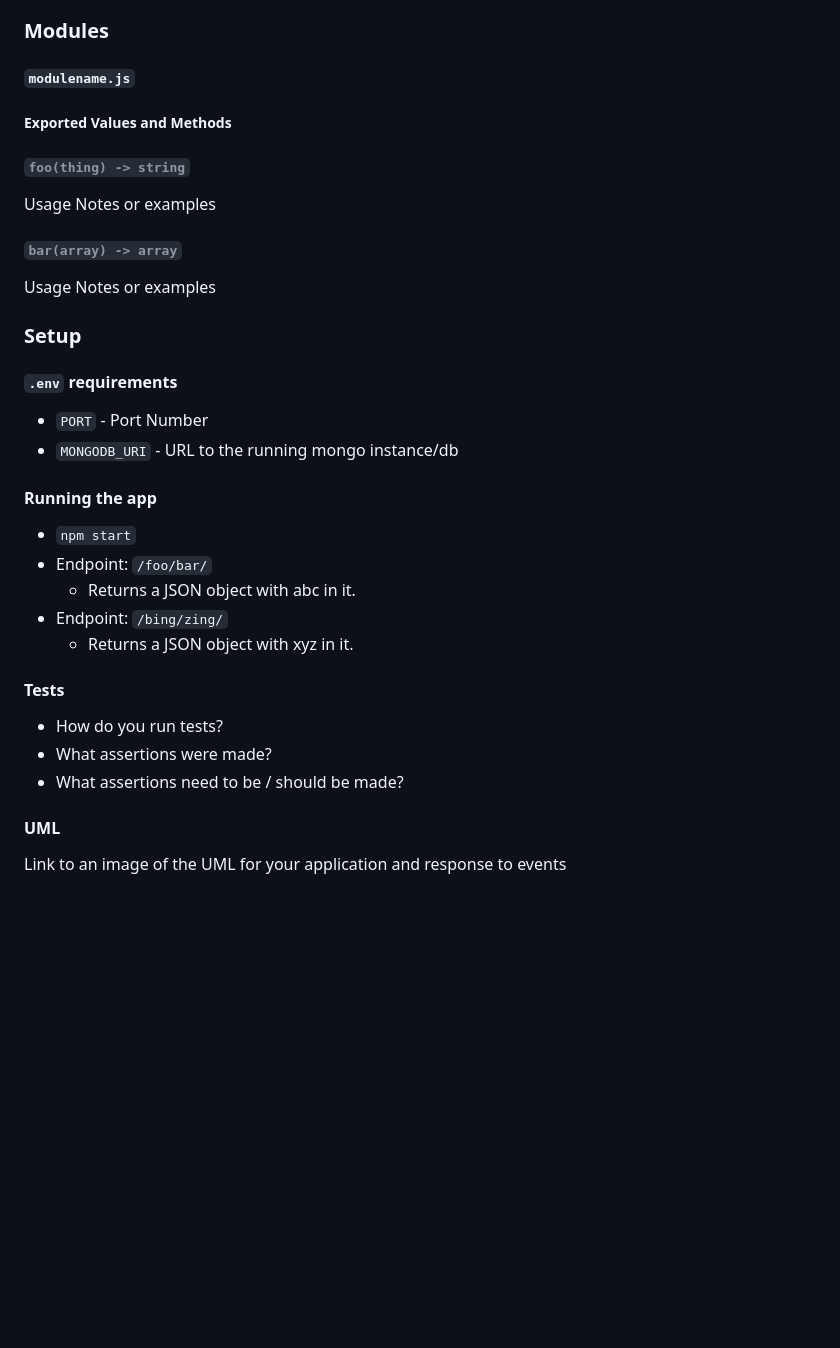
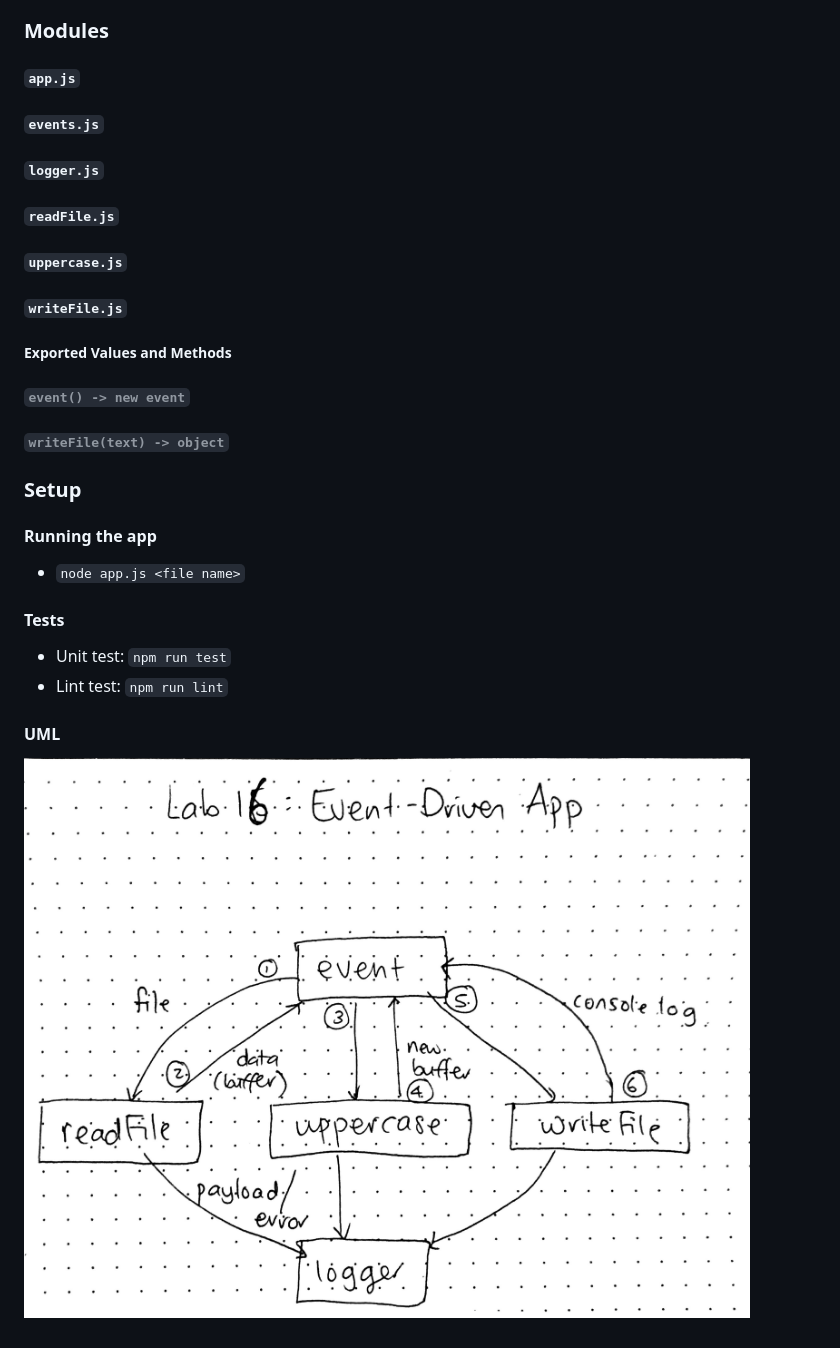
Before and after one commit to joanna-401-advanced-javascript/lab-16-event-driven-app, a Markdown page: README.md, the part around the change printed below. GitHub-like rendering; pictures changed too: uml.jpg (added); blank space fills up the shorter version.

```diff
--- a/README.md
+++ b/README.md
@@ -15,31 +13,27 @@
 * [fs-extra docs](https://github.com/jprichardson/node-fs-extra/tree/e3d1ab855a17a223e7e8be89d100a5d0ebbdf98c)
 
 ### Modules
-#### `modulename.js`
+#### `app.js`
+#### `events.js`
+#### `logger.js`
+#### `readFile.js`
+#### `uppercase.js`
+#### `writeFile.js`
+
 ##### Exported Values and Methods
 
-###### `foo(thing) -> string`
-Usage Notes or examples
+###### `event() -> new event`
 
-###### `bar(array) -> array`
-Usage Notes or examples
+###### `writeFile(text) -> object`
 
 ### Setup
-#### `.env` requirements
-* `PORT` - Port Number
-* `MONGODB_URI` - URL to the running mongo instance/db
 
 #### Running the app
-* `npm start`
-* Endpoint: `/foo/bar/`
-  * Returns a JSON object with abc in it.
-* Endpoint: `/bing/zing/`
-  * Returns a JSON object with xyz in it.
+* `node app.js <file name>`
 
 #### Tests
-* How do you run tests?
-* What assertions were made?
-* What assertions need to be / should be made?
+* Unit test: `npm run test`
+* Lint test: `npm run lint`
 
 #### UML
-Link to an image of the UML for your application and response to events
+![UML Image](uml.jpg)
```
Also changed, not shown: other parts of README.md (+1 -3 lines).
